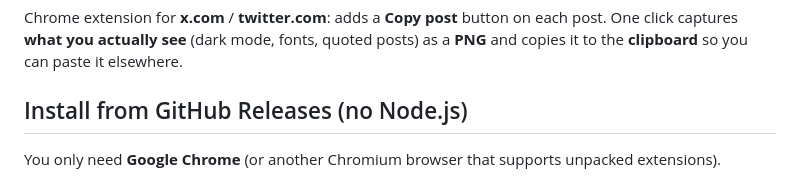
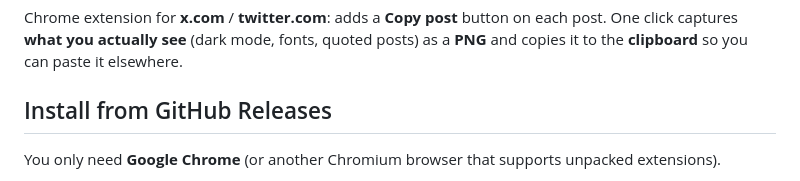
Before and after one commit to bobbrad632/x-post-capture, a Markdown page: README.md, the part around the change. GitHub-like rendering.

```diff
--- a/README.md
+++ b/README.md
@@ -2,7 +2,7 @@
 
 Chrome extension for **x.com** / **twitter.com**: adds a **Copy post** button on each post. One click captures **what you actually see** (dark mode, fonts, quoted posts) as a **PNG** and copies it to the **clipboard** so you can paste it elsewhere.
 
-## Install from GitHub Releases (no Node.js)
+## Install from GitHub Releases
 
 You only need **Google Chrome** (or another Chromium browser that supports unpacked extensions).
 
```
